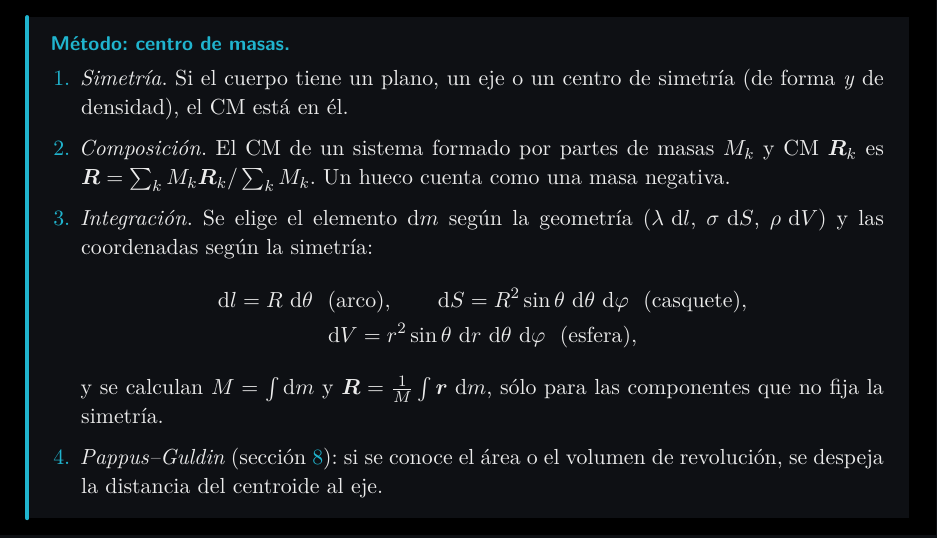
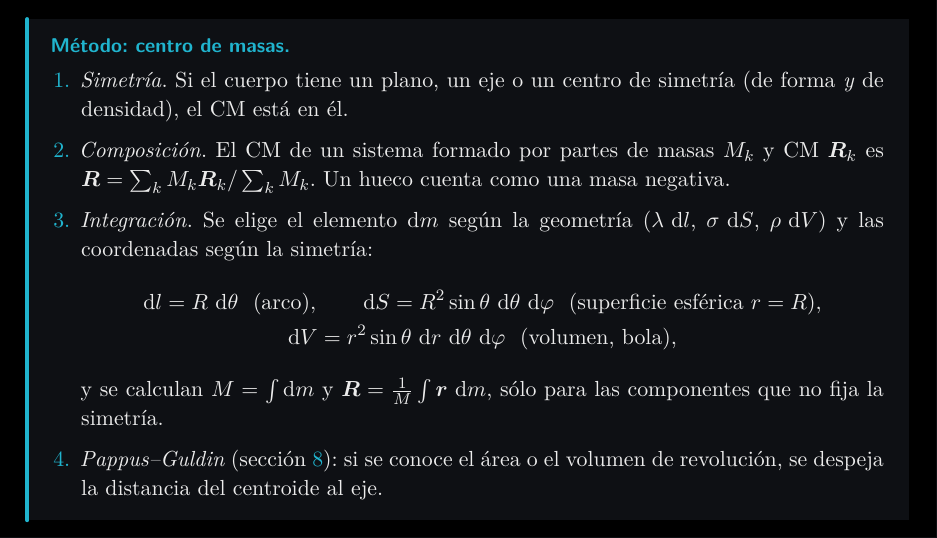
Before and after one commit to danimartinguerrero/classical-mechanics, a LaTeX document (apuntes/tema2/tema2.tex, which reads apuntes/tema2/secciones/03-momento-lineal.tex): part of page 11 of 32, cut so that both start at the same text. Compiled offline with XeLaTeX.

Commit message:
Tema 2: etiqueta del elemento de superficie esférica
Co-Authored-By: Claude Opus 5.5 <noreply@anthropic.com>
Claude-Session: https://claude.ai/code/session_01TEPoeh9ahkV78vogPvcwG9

```diff
--- a/apuntes/tema2/secciones/03-momento-lineal.tex
+++ b/apuntes/tema2/secciones/03-momento-lineal.tex
@@ -89,8 +89,8 @@ proceso y $\vb{P}$ se conserva justo antes y justo después.
         ($\lambda\,\dd l$, $\sigma\,\dd S$, $\rho\,\dd V$) y las coordenadas según la simetría:
         \begin{gather*}
           \dd l=R\,\dd\theta\ \ (\text{arco}),\qquad
-          \dd S=R^{2}\sin\theta\,\dd\theta\,\dd\varphi\ \ (\text{casquete}),\\
-          \dd V=r^{2}\sin\theta\,\dd r\,\dd\theta\,\dd\varphi\ \ (\text{esfera}),
+          \dd S=R^{2}\sin\theta\,\dd\theta\,\dd\varphi\ \ (\text{superficie esférica }r=R),\\
+          \dd V=r^{2}\sin\theta\,\dd r\,\dd\theta\,\dd\varphi\ \ (\text{volumen, bola}),
         \end{gather*}
         y se calculan $M=\int\dd m$ y $\Rc=\frac1M\int\vb{r}\,\dd m$, sólo para las
         componentes que no fija la simetría.
```
Also changed, not shown: apuntes/tema2/Tema 2. Sistemas de partículas (apuntes).pdf.
